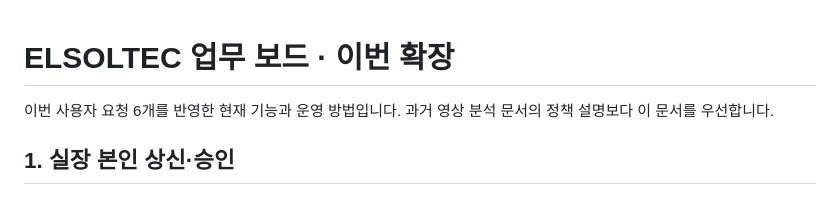
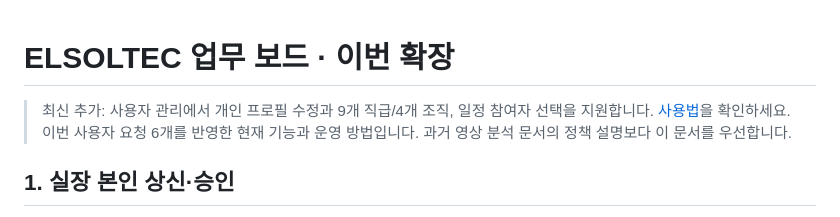
Before and after one commit to byun712/GROUP, a Markdown page: docs/BUSINESS-BOARD.md, the part around the change. Drawn GitHub-style.

```diff
--- a/docs/BUSINESS-BOARD.md
+++ b/docs/BUSINESS-BOARD.md
@@ -1,5 +1,7 @@
 # ELSOLTEC 업무 보드 · 이번 확장
 
+
+> 최신 추가: 사용자 관리에서 개인 프로필 수정과 9개 직급/4개 조직, 일정 참여자 선택을 지원합니다. [사용법](PROFILES-PARTICIPANTS.md)을 확인하세요.
 이번 사용자 요청 6개를 반영한 현재 기능과 운영 방법입니다. 과거 영상 분석 문서의 정책 설명보다 이 문서를 우선합니다.
 
 ## 1. 실장 본인 상신·승인
```
Also changed, not shown: README.md (+14 -3 lines), docs/PROFILES-PARTICIPANTS.md (added, +55 -0 lines), docs/schedule-participants.png (added), docs/user-profiles.png (added), 12 other files.
